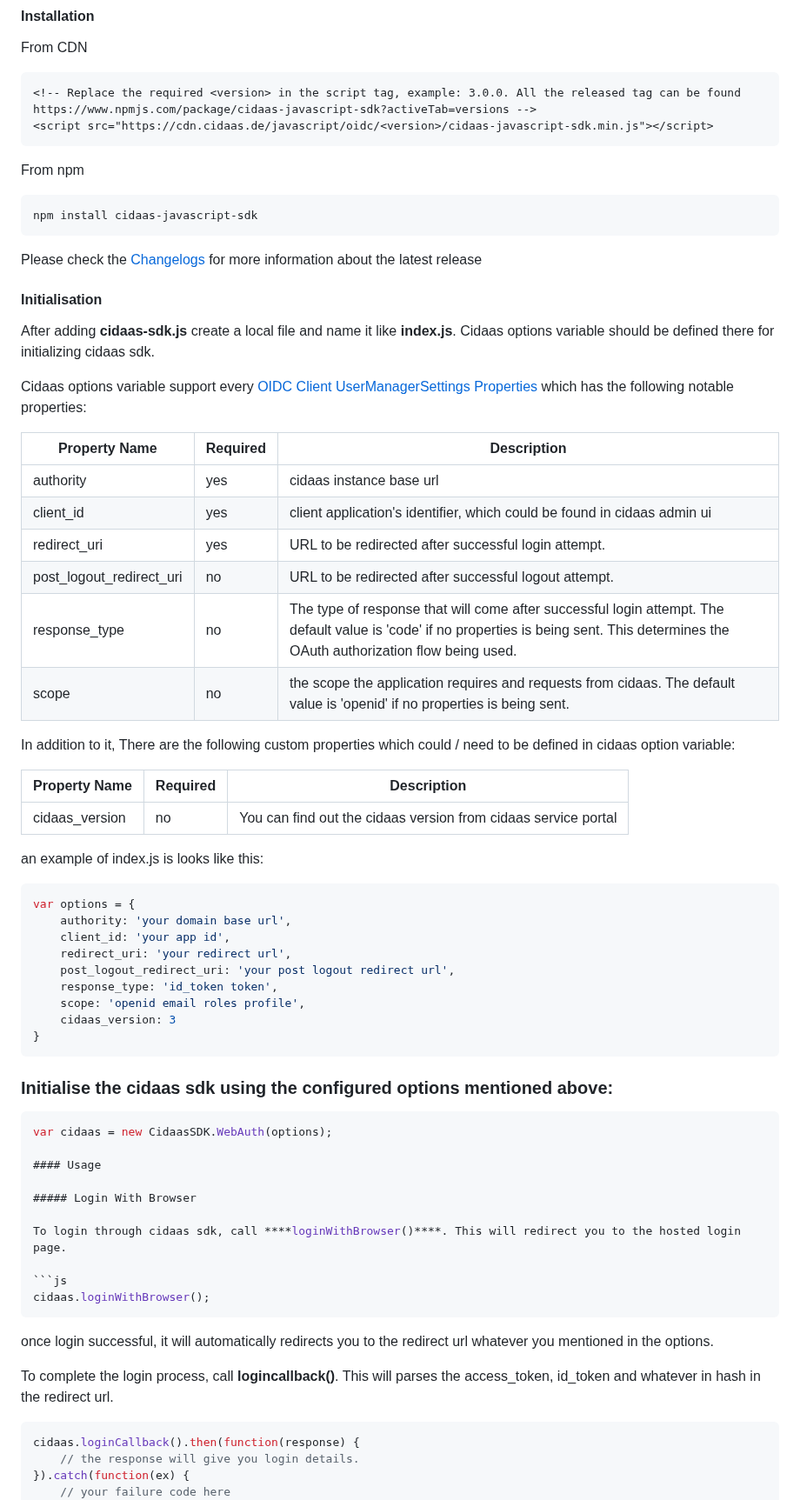
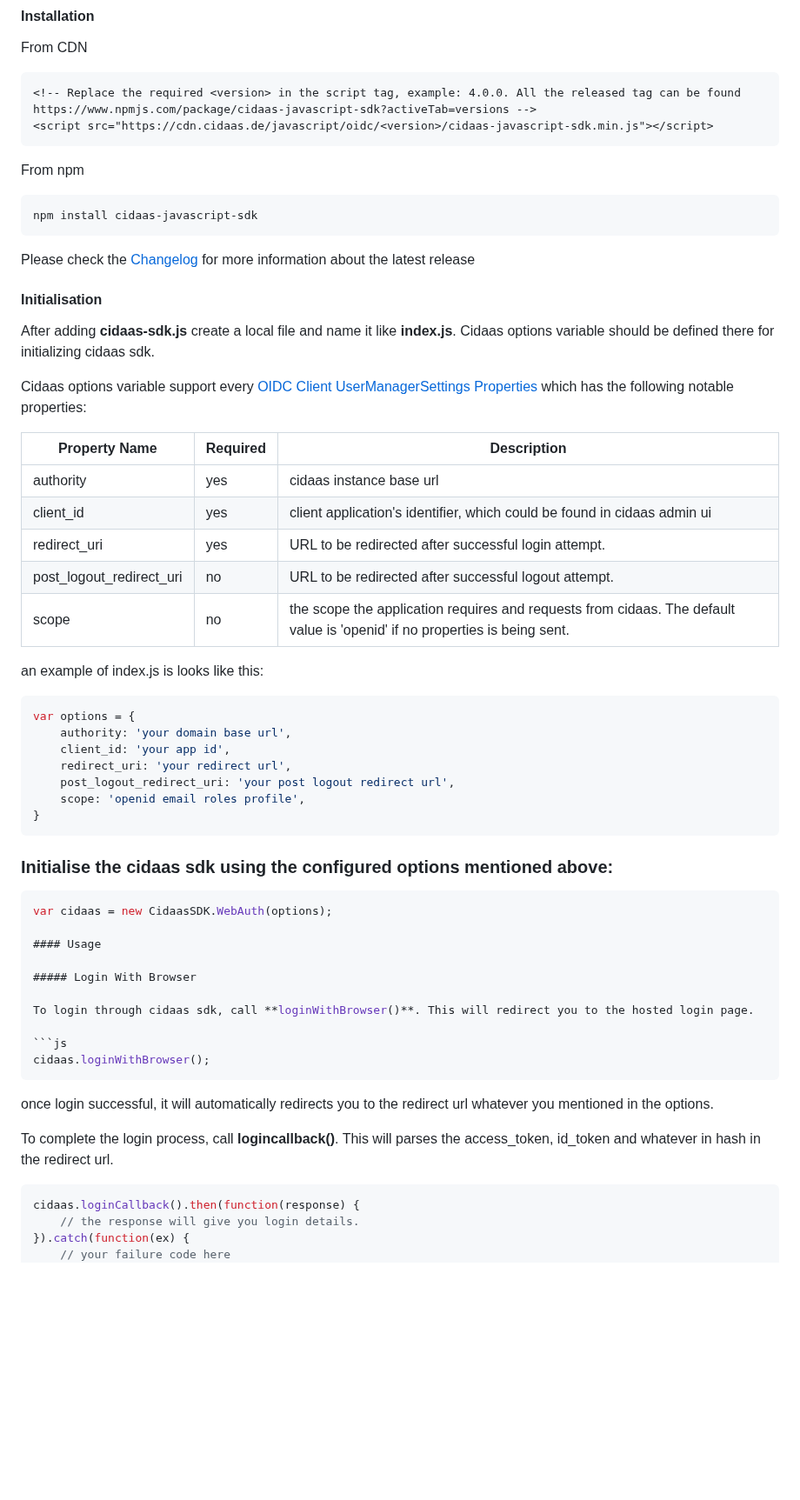
Before and after one commit to Cidaas/cidaas-javascript-sdk, a Markdown page: README.md, the part around one of its changes. Shown at 87% size. Rendered like a GitHub page; blank space fills up the shorter version.

Commit message:
update SDK configuration informations

````diff
--- a/README.md
+++ b/README.md
@@ -26,7 +26,7 @@ Make sure you have installed all of the following prerequisites on your developm
 From CDN
 
 ```html
-<!-- Replace the required <version> in the script tag, example: 3.0.0. All the released tag can be found https://www.npmjs.com/package/cidaas-javascript-sdk?activeTab=versions -->
+<!-- Replace the required <version> in the script tag, example: 4.0.0. All the released tag can be found https://www.npmjs.com/package/cidaas-javascript-sdk?activeTab=versions -->
 <script src="https://cdn.cidaas.de/javascript/oidc/<version>/cidaas-javascript-sdk.min.js"></script>
 ```
 
@@ -36,11 +36,11 @@ From npm
 npm install cidaas-javascript-sdk
 ```
 
-Please check the [Changelogs](https://github.com/Cidaas/cidaas-sdk-javascript-v2/blob/master/Changelogs.md) for more information about the latest release
+Please check the [Changelog](https://github.com/Cidaas/cidaas-sdk-javascript-v2/blob/master/CHANGELOG.md) for more information about the latest release
 
 #### Initialisation
 
-After adding ****cidaas-sdk.js**** create a local file and name it like ****index.js****. Cidaas options variable should be defined there for initializing cidaas sdk.
+After adding **cidaas-sdk.js** create a local file and name it like **index.js**. Cidaas options variable should be defined there for initializing cidaas sdk.
 
 Cidaas options variable support every [OIDC Client UserManagerSettings Properties](https://authts.github.io/oidc-client-ts/interfaces/UserManagerSettings.html) which has the following notable properties:
 
@@ -50,14 +50,7 @@ Cidaas options variable support every [OIDC Client UserManagerSettings Propertie
 | client_id | yes | client application's identifier, which could be found in cidaas admin ui |
 | redirect_uri | yes | URL to be redirected after successful login attempt. |
 | post_logout_redirect_uri | no | URL to be redirected after successful logout attempt. |
-| response_type | no | The type of response that will come after successful login attempt. The default value is 'code' if no properties is being sent. This determines the OAuth authorization flow being used.|
 | scope | no | the scope the application requires and requests from cidaas. The default value is 'openid' if no properties is being sent. |
-
-In addition to it, There are the following custom properties which could / need to be defined in cidaas option variable:
-
-| Property Name | Required | Description |
-| ------ | ------ | ------ |
-| cidaas_version | no | You can find out the cidaas version from cidaas service portal |
 
 an example of index.js is looks like this:
 
@@ -67,9 +60,7 @@ var options = {
     client_id: 'your app id',
     redirect_uri: 'your redirect url',
     post_logout_redirect_uri: 'your post logout redirect url',
-    response_type: 'id_token token',
     scope: 'openid email roles profile',
-    cidaas_version: 3
 }
 ```
 
@@ -82,16 +73,15 @@ var cidaas = new CidaasSDK.WebAuth(options);
 
 ##### Login With Browser
 
-To login through cidaas sdk, call ****loginWithBrowser()****. This will redirect you to the hosted login page.
+To login through cidaas sdk, call **loginWithBrowser()**. This will redirect you to the hosted login page.
 
 ```js
 cidaas.loginWithBrowser();
 ```
 
-
 once login successful, it will automatically redirects you to the redirect url whatever you mentioned in the options.
 
-To complete the login process, call ****logincallback()****. This will parses the access_token, id_token and whatever in hash in the redirect url.
+To complete the login process, call **logincallback()**. This will parses the access_token, id_token and whatever in hash in the redirect url.
 
 ```js
 cidaas.loginCallback().then(function(response) {
````
Also changed, not shown: other parts of README.md (+1 -1 lines).
